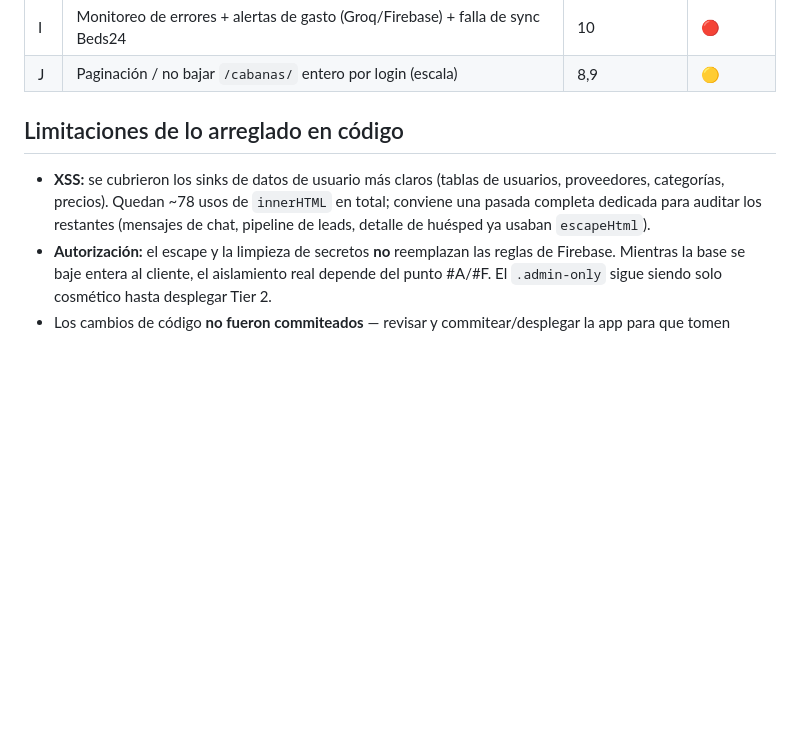
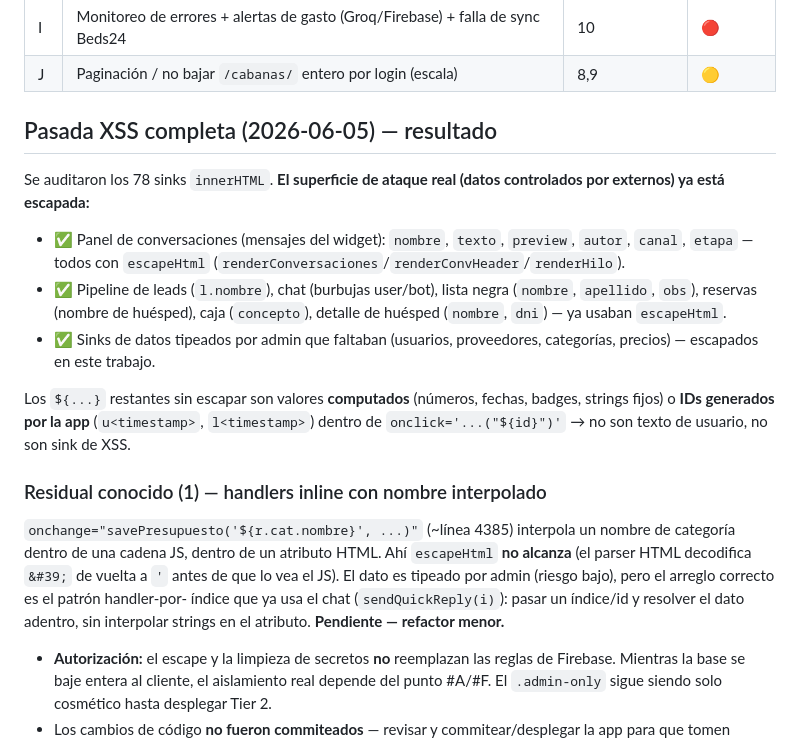
Before and after one commit to mdqclio/sistema-de-reservas, a Markdown page: docs/auditoria/REMEDIACION.md, the part around the change. GitHub-like rendering; blank space fills up the shorter version.

Commit message:
docs(auditoria): resultado de la pasada XSS completa
Auditados los 78 sinks innerHTML. La superficie externa (conversaciones del
widget, leads, chat, lista negra, reservas, caja, detalle de huésped) ya
estaba escapada con escapeHtml. Los huecos restantes eran datos tipeados por
admin, cerrados en el commit anterior.

Residual documentado: nombres interpolados en handlers inline
(onchange="savePresupuesto('${nombre}')") donde escapeHtml no alcanza —
requiere refactor a handler-por-índice. Dato admin, riesgo bajo.

Co-Authored-By: Claude Opus 4.8 (1M context) <noreply@anthropic.com>

```diff
--- a/docs/auditoria/REMEDIACION.md
+++ b/docs/auditoria/REMEDIACION.md
@@ -30,12 +30,31 @@ Fecha: 2026-06-05. ✅ hecho en código · 📄 entregado como archivo a despleg
 | I | Monitoreo de errores + alertas de gasto (Groq/Firebase) + falla de sync Beds24 | 10 | 🔴 |
 | J | Paginación / no bajar `/cabanas/` entero por login (escala) | 8,9 | 🟡 |
 
-## Limitaciones de lo arreglado en código
+## Pasada XSS completa (2026-06-05) — resultado
 
-- **XSS:** se cubrieron los sinks de datos de usuario más claros (tablas de usuarios,
-  proveedores, categorías, precios). Quedan ~78 usos de `innerHTML` en total; conviene una
-  pasada completa dedicada para auditar los restantes (mensajes de chat, pipeline de leads,
-  detalle de huésped ya usaban `escapeHtml`).
+Se auditaron los 78 sinks `innerHTML`. **El superficie de ataque real (datos controlados
+por externos) ya está escapada:**
+
+- ✅ Panel de conversaciones (mensajes del widget): `nombre`, `texto`, `preview`, `autor`,
+  `canal`, `etapa` — todos con `escapeHtml` (`renderConversaciones`/`renderConvHeader`/`renderHilo`).
+- ✅ Pipeline de leads (`l.nombre`), chat (burbujas user/bot), lista negra (`nombre`,
+  `apellido`, `obs`), reservas (nombre de huésped), caja (`concepto`), detalle de huésped
+  (`nombre`, `dni`) — ya usaban `escapeHtml`.
+- ✅ Sinks de datos tipeados por admin que faltaban (usuarios, proveedores, categorías,
+  precios) — escapados en este trabajo.
+
+Los `${...}` restantes sin escapar son valores **computados** (números, fechas, badges,
+strings fijos) o **IDs generados por la app** (`u<timestamp>`, `l<timestamp>`) dentro de
+`onclick='...("${id}")'` → no son texto de usuario, no son sink de XSS.
+
+### Residual conocido (1) — handlers inline con nombre interpolado
+
+`onchange="savePresupuesto('${r.cat.nombre}', ...)"` (~línea 4385) interpola un nombre de
+categoría dentro de una cadena JS, dentro de un atributo HTML. Ahí `escapeHtml` **no
+alcanza** (el parser HTML decodifica `&#39;` de vuelta a `'` antes de que lo vea el JS). El
+dato es tipeado por admin (riesgo bajo), pero el arreglo correcto es el patrón handler-por-
+índice que ya usa el chat (`sendQuickReply(i)`): pasar un índice/id y resolver el dato
+adentro, sin interpolar strings en el atributo. **Pendiente — refactor menor.**
 - **Autorización:** el escape y la limpieza de secretos **no** reemplazan las reglas de
   Firebase. Mientras la base se baje entera al cliente, el aislamiento real depende del
   punto #A/#F. El `.admin-only` sigue siendo solo cosmético hasta desplegar Tier 2.
```
Also changed, not shown: docs/auditoria/sistema-de-reservas.md (+5 -3 lines).
